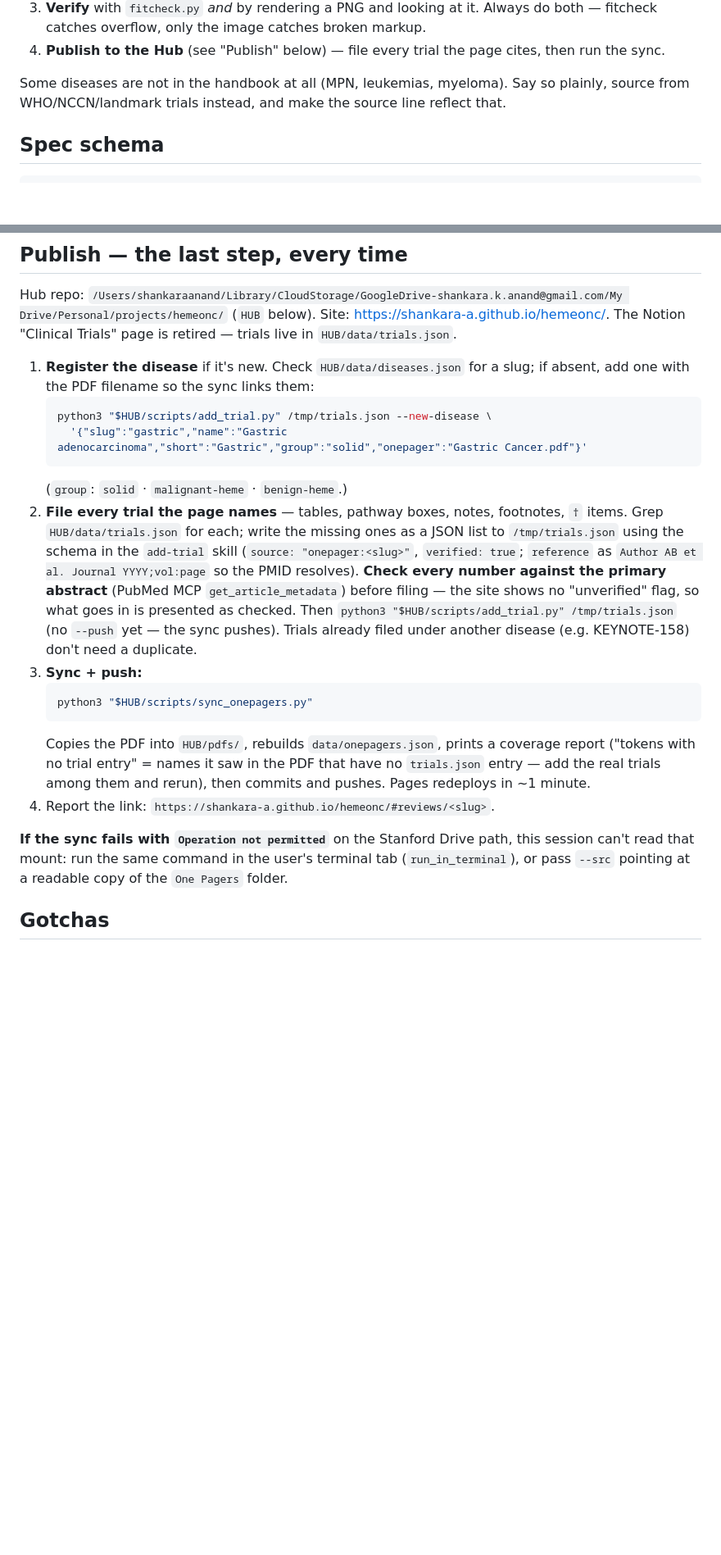
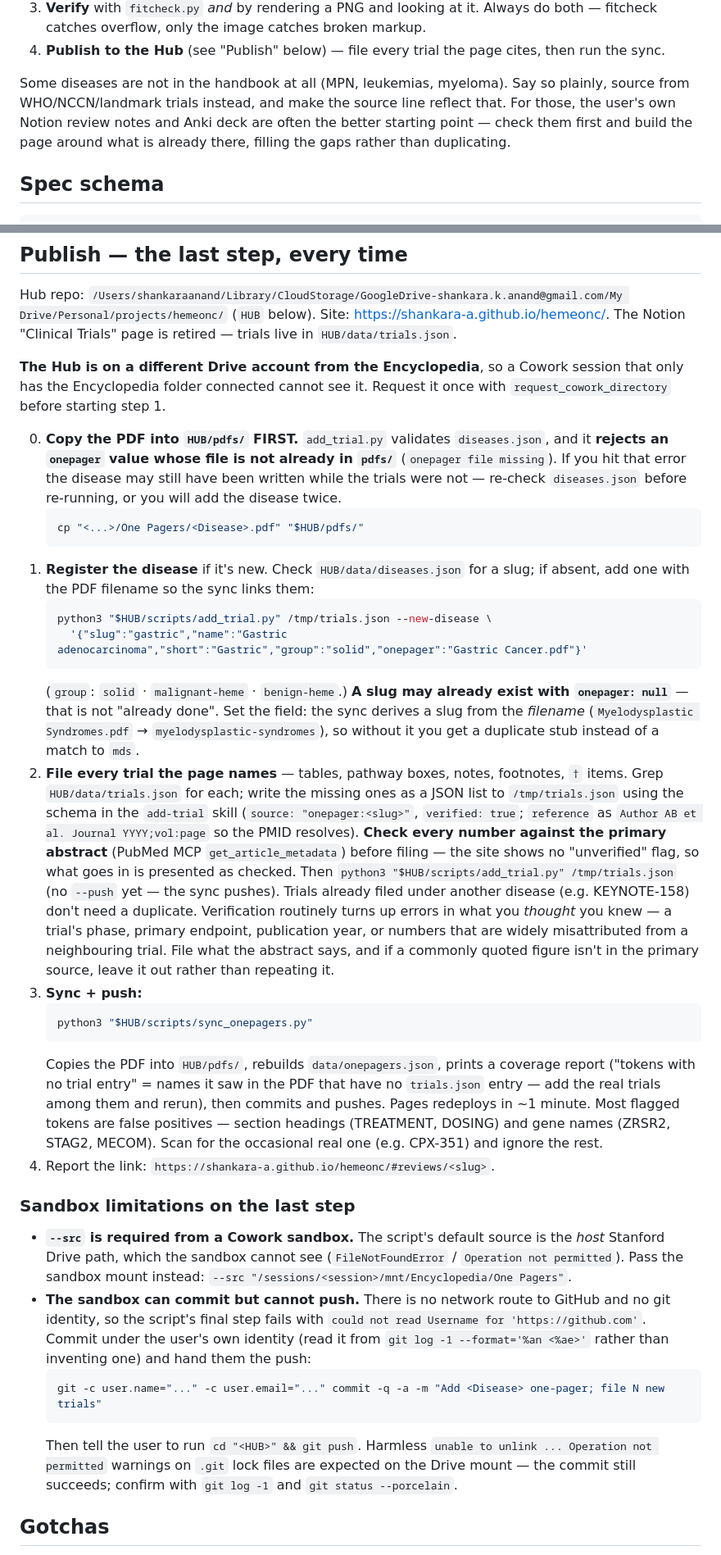
Before and after one commit to shankara-a/hemeonc, a Markdown page: skills/cancer-one-pager/SKILL.md, 2 parts joined by grey strips. Shown at 82% size. Rendered like a GitHub page; blank space fills up the shorter version.

````diff
--- a/skills/cancer-one-pager/SKILL.md
+++ b/skills/cancer-one-pager/SKILL.md
@@ -35,7 +35,9 @@ Requires `pip install weasyprint pypdf --break-system-packages`.
 4. **Publish to the Hub** (see "Publish" below) — file every trial the page cites, then run the sync.
 
 Some diseases are not in the handbook at all (MPN, leukemias, myeloma). Say so plainly, source
-from WHO/NCCN/landmark trials instead, and make the source line reflect that.
+from WHO/NCCN/landmark trials instead, and make the source line reflect that. For those, the
+user's own Notion review notes and Anki deck are often the better starting point — check them
+first and build the page around what is already there, filling the gaps rather than duplicating.
 
 ## Spec schema
 
@@ -130,6 +134,17 @@ Hub repo: `/Users/shankaraanand/Library/CloudStorage/GoogleDrive-shankara.k.anan
 (`HUB` below). Site: https://shankara-a.github.io/hemeonc/. The Notion "Clinical Trials" page is retired —
 trials live in `HUB/data/trials.json`.
 
+**The Hub is on a different Drive account from the Encyclopedia**, so a Cowork session that only has
+the Encyclopedia folder connected cannot see it. Request it once with `request_cowork_directory`
+before starting step 1.
+
+0. **Copy the PDF into `HUB/pdfs/` FIRST.** `add_trial.py` validates `diseases.json`, and it
+   **rejects an `onepager` value whose file is not already in `pdfs/`** (`onepager file missing`).
+   If you hit that error the disease may still have been written while the trials were not — re-check
+   `diseases.json` before re-running, or you will add the disease twice.
+   ```bash
+   cp "<...>/One Pagers/<Disease>.pdf" "$HUB/pdfs/"
+   ```
 1. **Register the disease** if it's new. Check `HUB/data/diseases.json` for a slug; if absent, add one
    with the PDF filename so the sync links them:
    ```bash
@@ -137,6 +152,9 @@ trials live in `HUB/data/trials.json`.
      '{"slug":"gastric","name":"Gastric adenocarcinoma","short":"Gastric","group":"solid","onepager":"Gastric Cancer.pdf"}'
    ```
    (`group`: `solid` · `malignant-heme` · `benign-heme`.)
+   **A slug may already exist with `onepager: null`** — that is not "already done". Set the field:
+   the sync derives a slug from the *filename* (`Myelodysplastic Syndromes.pdf` → `myelodysplastic-syndromes`),
+   so without it you get a duplicate stub instead of a match to `mds`.
 2. **File every trial the page names** — tables, pathway boxes, notes, footnotes, `†` items. Grep
    `HUB/data/trials.json` for each; write the missing ones as a JSON list to `/tmp/trials.json` using the
    schema in the `add-trial` skill (`source: "onepager:<slug>"`, `verified: true`; `reference` as
@@ -145,6 +163,10 @@ trials live in `HUB/data/trials.json`.
    flag, so what goes in is presented as checked. Then `python3 "$HUB/scripts/add_trial.py" /tmp/trials.json`
    (no `--push` yet — the sync pushes).
    Trials already filed under another disease (e.g. KEYNOTE-158) don't need a duplicate.
+   Verification routinely turns up errors in what you *thought* you knew — a trial's phase, primary
+   endpoint, publication year, or numbers that are widely misattributed from a neighbouring trial.
+   File what the abstract says, and if a commonly quoted figure isn't in the primary source, leave
+   it out rather than repeating it.
 3. **Sync + push:**
    ```bash
    python3 "$HUB/scripts/sync_onepagers.py"
@@ -152,11 +174,25 @@ trials live in `HUB/data/trials.json`.
    Copies the PDF into `HUB/pdfs/`, rebuilds `data/onepagers.json`, prints a coverage report
    ("tokens with no trial entry" = names it saw in the PDF that have no `trials.json` entry — add the real
    trials among them and rerun), then commits and pushes. Pages redeploys in ~1 minute.
+   Most flagged tokens are false positives — section headings (TREATMENT, DOSING) and gene names
+   (ZRSR2, STAG2, MECOM). Scan for the occasional real one (e.g. CPX-351) and ignore the rest.
 4. Report the link: `https://shankara-a.github.io/hemeonc/#reviews/<slug>`.
 
-**If the sync fails with `Operation not permitted`** on the Stanford Drive path, this session can't read
-that mount: run the same command in the user's terminal tab (`run_in_terminal`), or pass
-`--src` pointing at a readable copy of the `One Pagers` folder.
+### Sandbox limitations on the last step
+
+- **`--src` is required from a Cowork sandbox.** The script's default source is the *host* Stanford
+  Drive path, which the sandbox cannot see (`FileNotFoundError` / `Operation not permitted`). Pass the
+  sandbox mount instead: `--src "/sessions/<session>/mnt/Encyclopedia/One Pagers"`.
+- **The sandbox can commit but cannot push.** There is no network route to GitHub and no git identity,
+  so the script's final step fails with `could not read Username for 'https://github.com'`. Commit
+  under the user's own identity (read it from `git log -1 --format='%an <%ae>'` rather than inventing
+  one) and hand them the push:
+  ```bash
+  git -c user.name="..." -c user.email="..." commit -q -a -m "Add <Disease> one-pager; file N new trials"
+  ```
+  Then tell the user to run `cd "<HUB>" && git push`. Harmless
+  `unable to unlink ... Operation not permitted` warnings on `.git` lock files are expected on the
+  Drive mount — the commit still succeeds; confirm with `git log -1` and `git status --porcelain`.
 
 ## Gotchas
 
````
Also changed, not shown: other parts of skills/cancer-one-pager/SKILL.md (+4 -2 lines), skills/README.md (added, +15 -0 lines), skills/add-trial/SKILL.md (+2 -2 lines).
